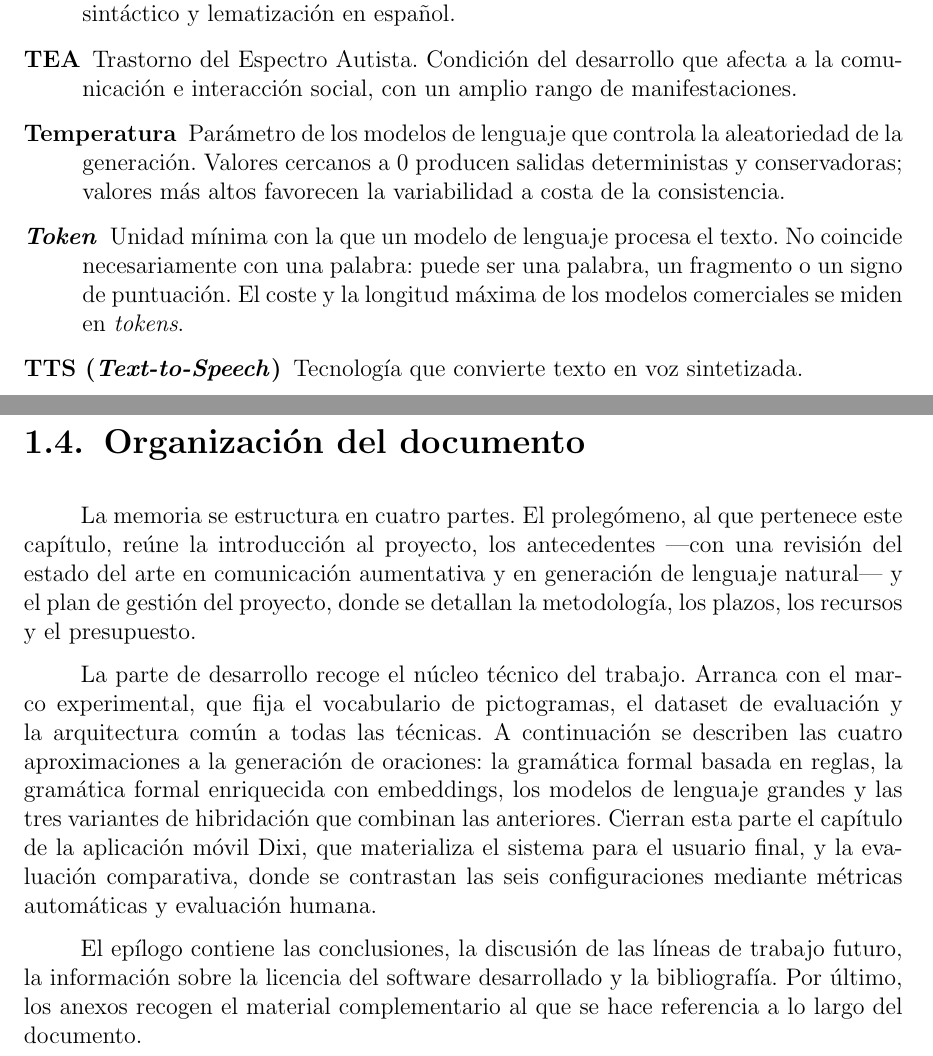
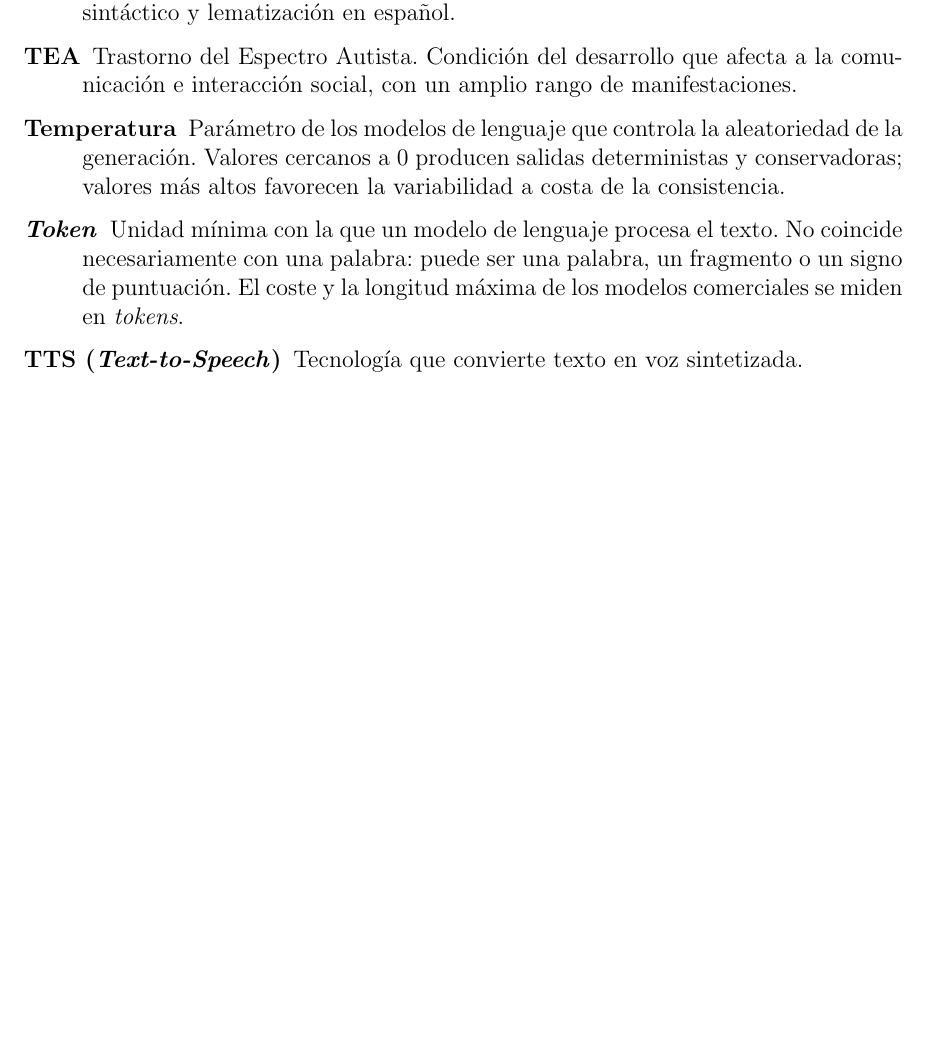
Before and after one commit to Lagaress/tfg-memory, a LaTeX document (main.tex, which reads sections/preface/introduction.tex): two parts of pages 21 and 22 of 104 before the commit and part of page 21 of 102 after it, the two joined at a grey line, cut so that both start at the same text, the shorter picture padded with empty space. Compiled offline with pdfLaTeX.

Commit message:
Drop redundant "Organización del documento" section
Co-Authored-By: Claude Opus 4.7 (1M context) <noreply@anthropic.com>

```diff
--- a/sections/preface/introduction.tex
+++ b/sections/preface/introduction.tex
@@ -112,11 +112,3 @@ El sistema está pensado principalmente para personas con TEA que presentan difi
 
     \item[TTS (\textit{Text-to-Speech})] Tecnología que convierte texto en voz sintetizada.
 \end{description}
-
-\section{Organización del documento}
-
-La memoria se estructura en cuatro partes. El prolegómeno, al que pertenece este capítulo, reúne la introducción al proyecto, los antecedentes ---con una revisión del estado del arte en comunicación aumentativa y en generación de lenguaje natural--- y el plan de gestión del proyecto, donde se detallan la metodología, los plazos, los recursos y el presupuesto.
-
-La parte de desarrollo recoge el núcleo técnico del trabajo. Arranca con el marco experimental, que fija el vocabulario de pictogramas, el dataset de evaluación y la arquitectura común a todas las técnicas. A continuación se describen las cuatro aproximaciones a la generación de oraciones: la gramática formal basada en reglas, la gramática formal enriquecida con embeddings, los modelos de lenguaje grandes y las tres variantes de hibridación que combinan las anteriores. Cierran esta parte el capítulo de la aplicación móvil Dixi, que materializa el sistema para el usuario final, y la evaluación comparativa, donde se contrastan las seis configuraciones mediante métricas automáticas y evaluación humana.
-
-El epílogo contiene las conclusiones, la discusión de las líneas de trabajo futuro, la información sobre la licencia del software desarrollado y la bibliografía. Por último, los anexos recogen el material complementario al que se hace referencia a lo largo del documento.
```
